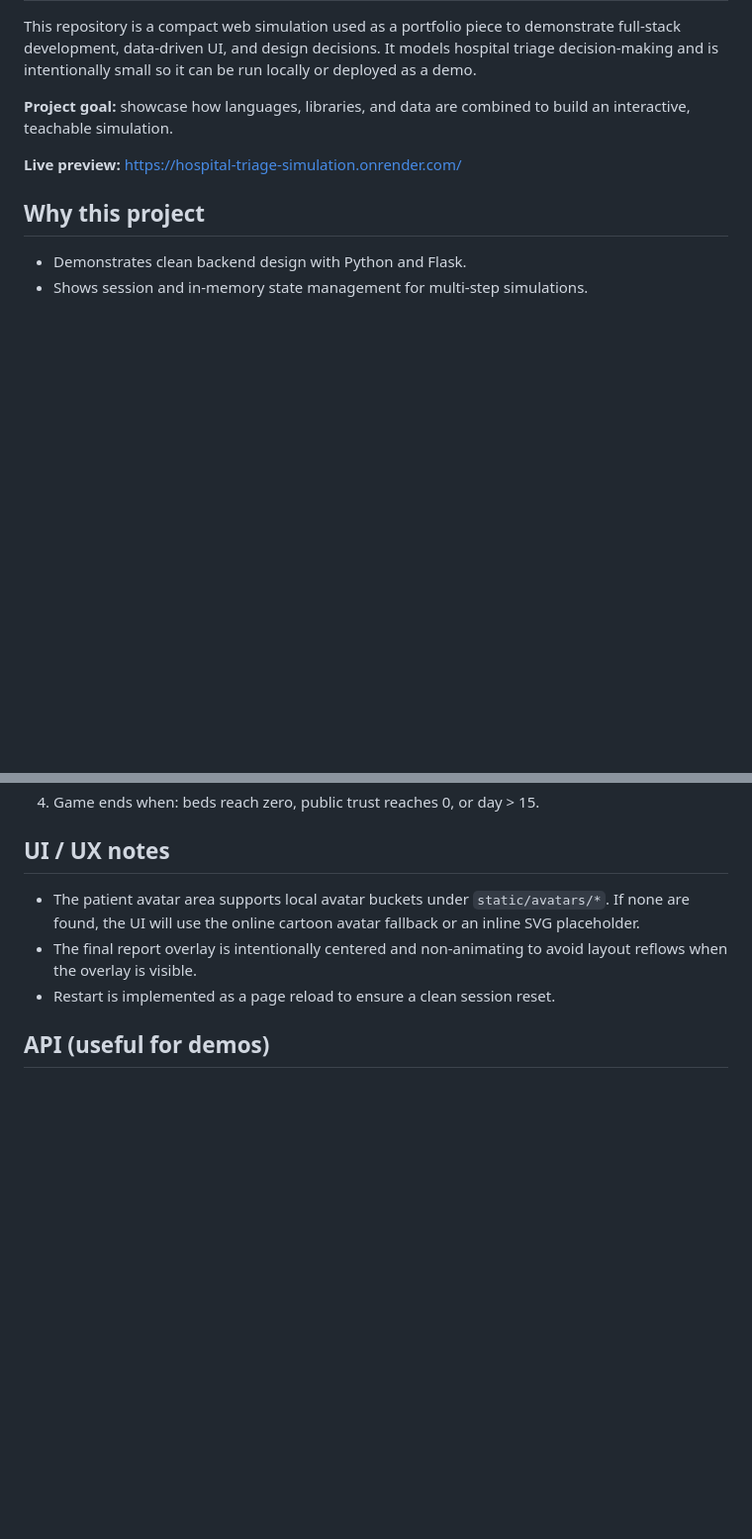
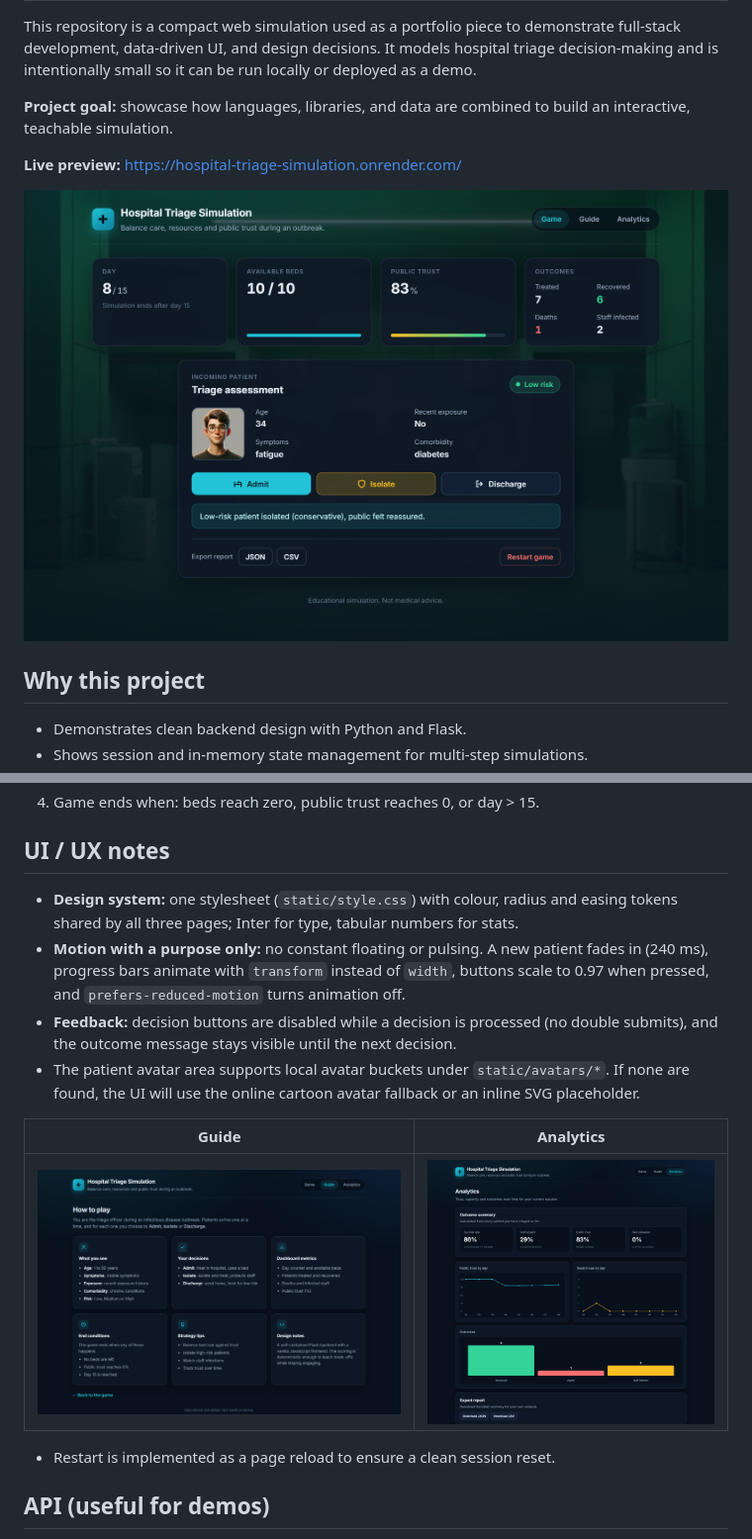
Before and after one commit to Sameeha0/Hospital-Triage-Simulation, a Markdown page: README.md, 2 parts joined by grey strips. Shown at 99% size. Drawn GitHub-style; pictures changed too: docs/screenshot-analytics.png (added), docs/screenshot-game.png (added), docs/screenshot-guide.png (added); blank space fills up the shorter version.

Commit message:
New UI/UX design

```diff
--- a/README.md
+++ b/README.md
@@ -5,6 +5,8 @@ This repository is a compact web simulation used as a portfolio piece to demonst
 **Project goal:** showcase how languages, libraries, and data are combined to build an interactive, teachable simulation.
 
 **Live preview:** https://hospital-triage-simulation.onrender.com/
+
+![Game screen](docs/screenshot-game.png)
 
 Why this project
 ----------------
@@ -76,8 +78,14 @@ python app.py
 4. Game ends when: beds reach zero, public trust reaches 0, or day > 15.
 
 ## UI / UX notes
+- **Design system:** one stylesheet (`static/style.css`) with colour, radius and easing tokens shared by all three pages; Inter for type, tabular numbers for stats.
+- **Motion with a purpose only:** no constant floating or pulsing. A new patient fades in (240 ms), progress bars animate with `transform` instead of `width`, buttons scale to 0.97 when pressed, and `prefers-reduced-motion` turns animation off.
+- **Feedback:** decision buttons are disabled while a decision is processed (no double submits), and the outcome message stays visible until the next decision.
 - The patient avatar area supports local avatar buckets under `static/avatars/*`. If none are found, the UI will use the online cartoon avatar fallback or an inline SVG placeholder.
-- The final report overlay is intentionally centered and non-animating to avoid layout reflows when the overlay is visible.
+
+| Guide | Analytics |
+|---|---|
+| ![Guide page](docs/screenshot-guide.png) | ![Analytics page](docs/screenshot-analytics.png) |
 - Restart is implemented as a page reload to ensure a clean session reset.
 
 ## API (useful for demos)
```
Also changed, not shown: other parts of README.md (+4 -4 lines), 6 other files.
